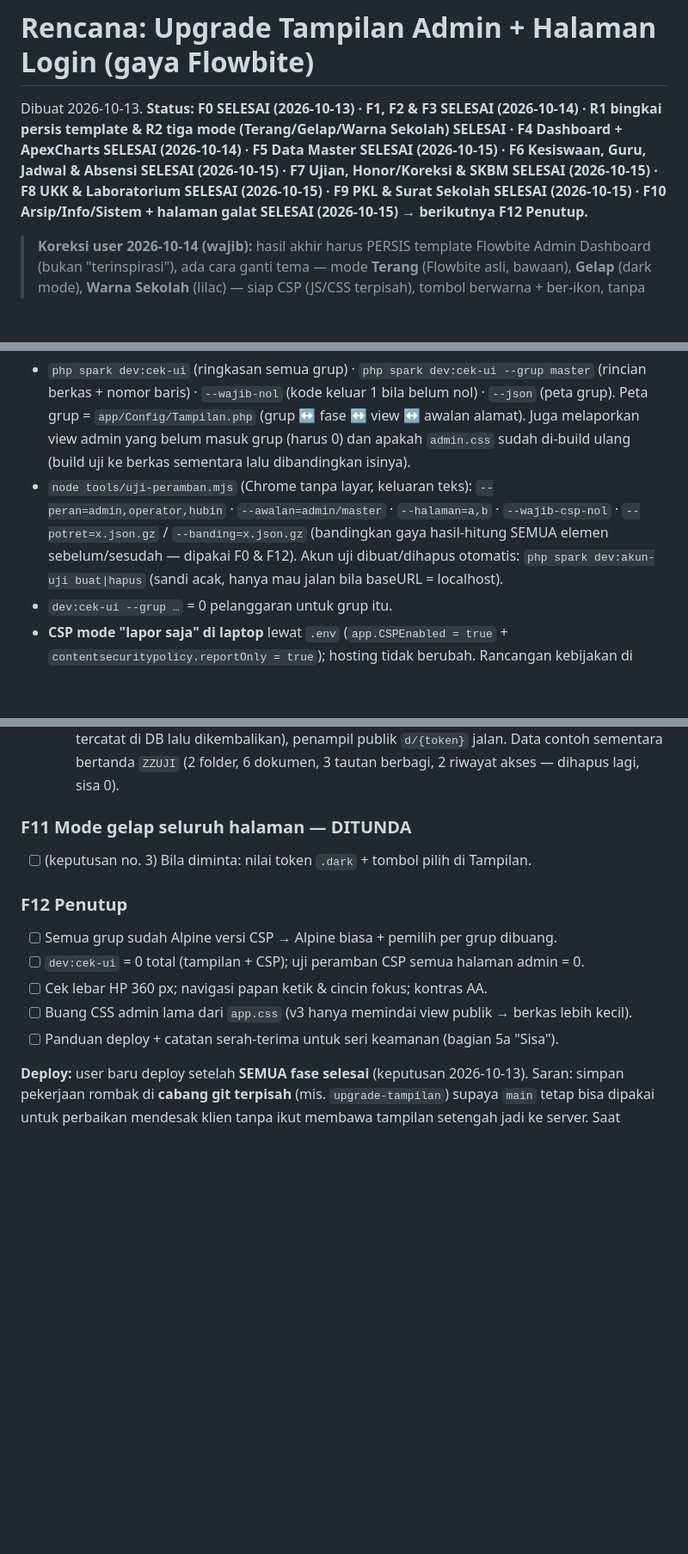
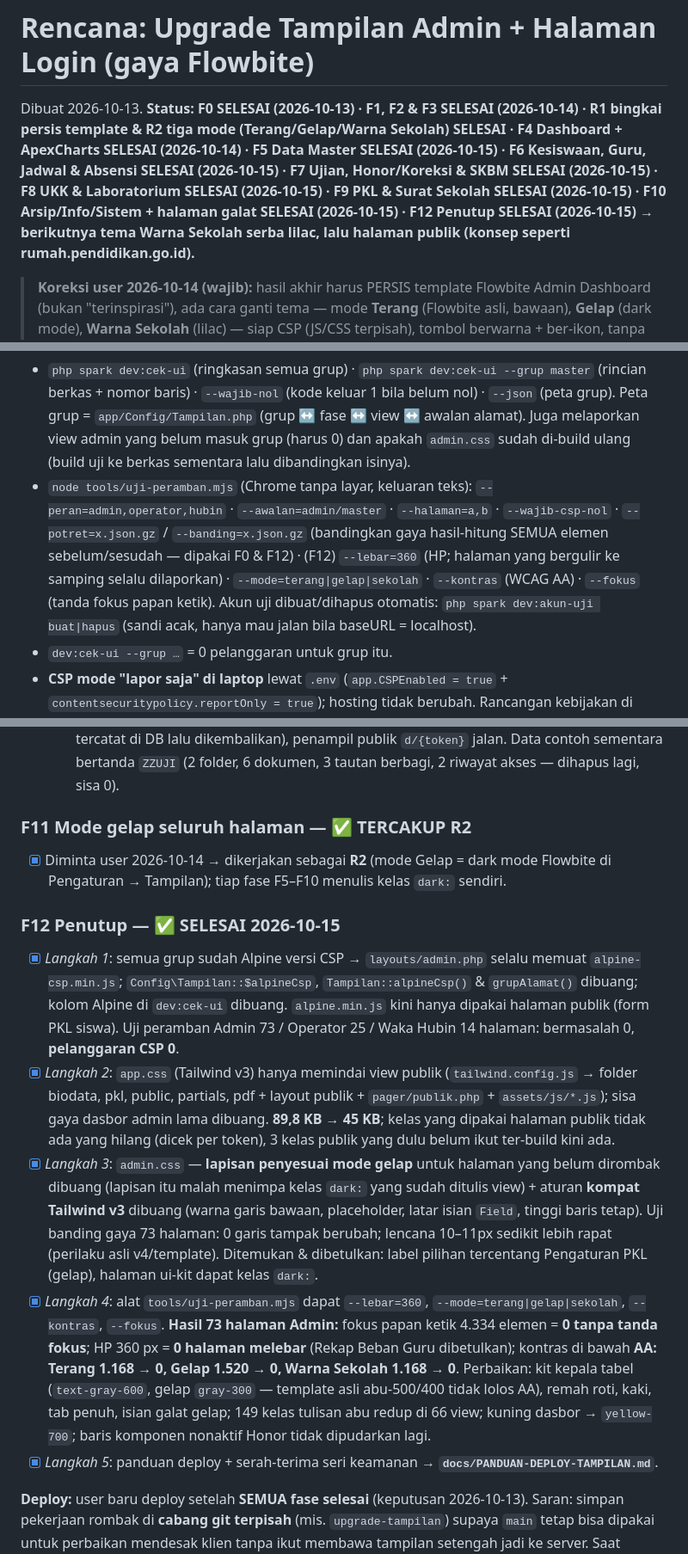
Before and after one commit to Zulfiqri-ganteng/muslimin, a Markdown page: docs/RENCANA-UPGRADE-TAMPILAN.md, 3 parts joined by grey strips. Shown at 86% size. Drawn GitHub-style; blank space fills up the shorter version.

```diff
--- a/docs/RENCANA-UPGRADE-TAMPILAN.md
+++ b/docs/RENCANA-UPGRADE-TAMPILAN.md
@@ -1,6 +1,6 @@
 # Rencana: Upgrade Tampilan Admin + Halaman Login (gaya Flowbite)
 
-Dibuat 2026-10-13. **Status: F0 SELESAI (2026-10-13) · F1, F2 & F3 SELESAI (2026-10-14) · R1 bingkai persis template & R2 tiga mode (Terang/Gelap/Warna Sekolah) SELESAI · F4 Dashboard + ApexCharts SELESAI (2026-10-14) · F5 Data Master SELESAI (2026-10-15) · F6 Kesiswaan, Guru, Jadwal & Absensi SELESAI (2026-10-15) · F7 Ujian, Honor/Koreksi & SKBM SELESAI (2026-10-15) · F8 UKK & Laboratorium SELESAI (2026-10-15) · F9 PKL & Surat Sekolah SELESAI (2026-10-15) · F10 Arsip/Info/Sistem + halaman galat SELESAI (2026-10-15) → berikutnya F12 Penutup.**
+Dibuat 2026-10-13. **Status: F0 SELESAI (2026-10-13) · F1, F2 & F3 SELESAI (2026-10-14) · R1 bingkai persis template & R2 tiga mode (Terang/Gelap/Warna Sekolah) SELESAI · F4 Dashboard + ApexCharts SELESAI (2026-10-14) · F5 Data Master SELESAI (2026-10-15) · F6 Kesiswaan, Guru, Jadwal & Absensi SELESAI (2026-10-15) · F7 Ujian, Honor/Koreksi & SKBM SELESAI (2026-10-15) · F8 UKK & Laboratorium SELESAI (2026-10-15) · F9 PKL & Surat Sekolah SELESAI (2026-10-15) · F10 Arsip/Info/Sistem + halaman galat SELESAI (2026-10-15) · F12 Penutup SELESAI (2026-10-15) → berikutnya tema Warna Sekolah serba lilac, lalu halaman publik (konsep seperti rumah.pendidikan.go.id).**
 
 > **Koreksi user 2026-10-14 (wajib):** hasil akhir harus PERSIS template Flowbite Admin Dashboard (bukan "terinspirasi"), ada cara
 > ganti tema — mode **Terang** (Flowbite asli, bawaan), **Gelap** (dark mode), **Warna Sekolah** (lilac) — siap CSP (JS/CSS terpisah),
@@ -95,7 +95,7 @@ Di baliknya ada 2 setelan: **warna utama** (biru / lilac) × **gaya sidebar** (t
 
 **Cara menjamin (tiap fase)** — alat dibuat di F0:
 - `php spark dev:cek-ui` (ringkasan semua grup) · `php spark dev:cek-ui --grup master` (rincian berkas + nomor baris) · `--wajib-nol` (kode keluar 1 bila belum nol) · `--json` (peta grup). Peta grup = `app/Config/Tampilan.php` (grup ↔ fase ↔ view ↔ awalan alamat). Juga melaporkan view admin yang belum masuk grup (harus 0) dan apakah `admin.css` sudah di-build ulang (build uji ke berkas sementara lalu dibandingkan isinya).
-- `node tools/uji-peramban.mjs` (Chrome tanpa layar, keluaran teks): `--peran=admin,operator,hubin` · `--awalan=admin/master` · `--halaman=a,b` · `--wajib-csp-nol` · `--potret=x.json.gz` / `--banding=x.json.gz` (bandingkan gaya hasil-hitung SEMUA elemen sebelum/sesudah — dipakai F0 & F12). Akun uji dibuat/dihapus otomatis: `php spark dev:akun-uji buat|hapus` (sandi acak, hanya mau jalan bila baseURL = localhost).
+- `node tools/uji-peramban.mjs` (Chrome tanpa layar, keluaran teks): `--peran=admin,operator,hubin` · `--awalan=admin/master` · `--halaman=a,b` · `--wajib-csp-nol` · `--potret=x.json.gz` / `--banding=x.json.gz` (bandingkan gaya hasil-hitung SEMUA elemen sebelum/sesudah — dipakai F0 & F12) · (F12) `--lebar=360` (HP; halaman yang bergulir ke samping selalu dilaporkan) · `--mode=terang|gelap|sekolah` · `--kontras` (WCAG AA) · `--fokus` (tanda fokus papan ketik). Akun uji dibuat/dihapus otomatis: `php spark dev:akun-uji buat|hapus` (sandi acak, hanya mau jalan bila baseURL = localhost).
 - `dev:cek-ui --grup …` = 0 pelanggaran untuk grup itu.
 - **CSP mode "lapor saja" di laptop** lewat `.env` (`app.CSPEnabled = true` + `contentsecuritypolicy.reportOnly = true`); hosting tidak berubah. Rancangan kebijakan di `app/Config/ContentSecurityPolicy.php`: `default-src 'self'`, `script-src 'self'` + nonce, `style-src 'self'` + nonce, `img-src 'self' data: blob:`, `font-src 'self'`, `connect-src 'self'`, `object-src 'none'`, `base-uri 'self'`, `form-action 'self'`, `frame-ancestors 'self'` (dirapikan lagi di seri keamanan).
 - **Uji peramban otomatis** (Chrome headless lewat CDP, hasil berupa teks — tanpa foto layar): buka semua halaman grup per peran, kumpulkan laporan pelanggaran CSP + galat konsol. Target 0.
@@ -235,15 +235,15 @@ Setiap fase: lapor hasil + cara cek; uji = `dev:cek-ui` grup itu (tampilan + CSP
   - [x] *Langkah 5 (2026-10-15)*: **Halaman galat 404 / 400 / gangguan (production)** — kerangka bersama `errors/html/_galat.php` (di-include; tanpa layout/DB/tema, helper dipakai hanya bila termuat — tetap tampil walau sistem rusak) + stylesheet mandiri `assets/css/galat.css` (pola 404 Flowbite, Lilac Sekolah, mode gelap ikut perangkat); bahasa Indonesia; di bawah `/admin` tombol "Ke Dasbor" + "Beranda situs"; pesan teknis hanya di luar production (ter-escape). Dulu bawaan CodeIgniter berbahasa Inggris dengan blok gaya sebaris.
   - [x] *Langkah 6 (2026-10-15)*: grup `sistem` → **Alpine versi CSP**. **Hasil:** `dev:cek-ui` seluruh aplikasi = **0 di semua kolom** (10 grup, semuanya versi CSP); curl 22 halaman 200 + Alpine versi CSP + tanpa galat; uji peramban (Chrome headless, Alpine versi CSP): 15 halaman tanpa galat JS/ekspresi, interaksi Dokumen lulus (centang, pilih semua, Pindahkan, Ubah dokumen & Ubah folder terisi, unggah 4 berkas, kotak seret, seret-lepas sungguhan ke folder → tercatat di DB lalu dikembalikan), penampil publik `d/{token}` jalan. Data contoh sementara bertanda `ZZUJI` (2 folder, 6 dokumen, 3 tautan berbagi, 2 riwayat akses — dihapus lagi, sisa 0).
 
-### F11 Mode gelap seluruh halaman — DITUNDA
-- [ ] (keputusan no. 3) Bila diminta: nilai token `.dark` + tombol pilih di Tampilan.
+### F11 Mode gelap seluruh halaman — ✅ TERCAKUP R2
+- [x] Diminta user 2026-10-14 → dikerjakan sebagai **R2** (mode Gelap = dark mode Flowbite di Pengaturan → Tampilan); tiap fase F5–F10 menulis kelas `dark:` sendiri.
 
-### F12 Penutup
-- [ ] Semua grup sudah Alpine versi CSP → Alpine biasa + pemilih per grup dibuang.
-- [ ] `dev:cek-ui` = 0 total (tampilan + CSP); uji peramban CSP semua halaman admin = 0.
-- [ ] Cek lebar HP 360 px; navigasi papan ketik & cincin fokus; kontras AA.
-- [ ] Buang CSS admin lama dari `app.css` (v3 hanya memindai view publik → berkas lebih kecil).
-- [ ] Panduan deploy + catatan serah-terima untuk seri keamanan (bagian 5a "Sisa").
+### F12 Penutup — ✅ SELESAI 2026-10-15
+- [x] *Langkah 1*: semua grup sudah Alpine versi CSP → `layouts/admin.php` selalu memuat `alpine-csp.min.js`; `Config\Tampilan::$alpineCsp`, `Tampilan::alpineCsp()` & `grupAlamat()` dibuang; kolom Alpine di `dev:cek-ui` dibuang. `alpine.min.js` kini hanya dipakai halaman publik (form PKL siswa). Uji peramban Admin 73 / Operator 25 / Waka Hubin 14 halaman: bermasalah 0, **pelanggaran CSP 0**.
+- [x] *Langkah 2*: `app.css` (Tailwind v3) hanya memindai view publik (`tailwind.config.js` → folder biodata, pkl, public, partials, pdf + layout publik + `pager/publik.php` + `assets/js/*.js`); sisa gaya dasbor admin lama dibuang. **89,8 KB → 45 KB**; kelas yang dipakai halaman publik tidak ada yang hilang (dicek per token), 3 kelas publik yang dulu belum ikut ter-build kini ada.
+- [x] *Langkah 3*: `admin.css` — **lapisan penyesuai mode gelap** untuk halaman yang belum dirombak dibuang (lapisan itu malah menimpa kelas `dark:` yang sudah ditulis view) + aturan **kompat Tailwind v3** dibuang (warna garis bawaan, placeholder, latar isian `Field`, tinggi baris tetap). Uji banding gaya 73 halaman: 0 garis tampak berubah; lencana 10–11px sedikit lebih rapat (perilaku asli v4/template). Ditemukan & dibetulkan: label pilihan tercentang Pengaturan PKL (gelap), halaman ui-kit dapat kelas `dark:`.
+- [x] *Langkah 4*: alat `tools/uji-peramban.mjs` dapat `--lebar=360`, `--mode=terang|gelap|sekolah`, `--kontras`, `--fokus`. **Hasil 73 halaman Admin:** fokus papan ketik 4.334 elemen = **0 tanpa tanda fokus**; HP 360 px = **0 halaman melebar** (Rekap Beban Guru dibetulkan); kontras di bawah **AA: Terang 1.168 → 0, Gelap 1.520 → 0, Warna Sekolah 1.168 → 0**. Perbaikan: kit kepala tabel (`text-gray-600`, gelap `gray-300` — template asli abu-500/400 tidak lolos AA), remah roti, kaki, tab penuh, isian galat gelap; 149 kelas tulisan abu redup di 66 view; kuning dasbor → `yellow-700`; baris komponen nonaktif Honor tidak dipudarkan lagi.
+- [x] *Langkah 5*: panduan deploy + serah-terima seri keamanan → **`docs/PANDUAN-DEPLOY-TAMPILAN.md`**.
 
 **Deploy:** user baru deploy setelah **SEMUA fase selesai** (keputusan 2026-10-13). Saran: simpan pekerjaan rombak di **cabang git terpisah** (mis. `upgrade-tampilan`) supaya `main` tetap bisa dipakai untuk perbaikan mendesak klien tanpa ikut membawa tampilan setengah jadi ke server. Saat akhirnya deploy: `git pull` + migrasi sekali (F3): `phpm spark migrate`. Sebelum commit: `npm run build:admin` (dicek oleh `dev:cek-ui`). CSP di hosting tetap mati sampai seri keamanan (`.env` server jangan diberi `app.CSPEnabled`).
 
```
Also changed, not shown: other parts of docs/RENCANA-UPGRADE-TAMPILAN.md (+2 -0 lines), docs/PANDUAN-DEPLOY-TAMPILAN.md (added, +73 -0 lines).
